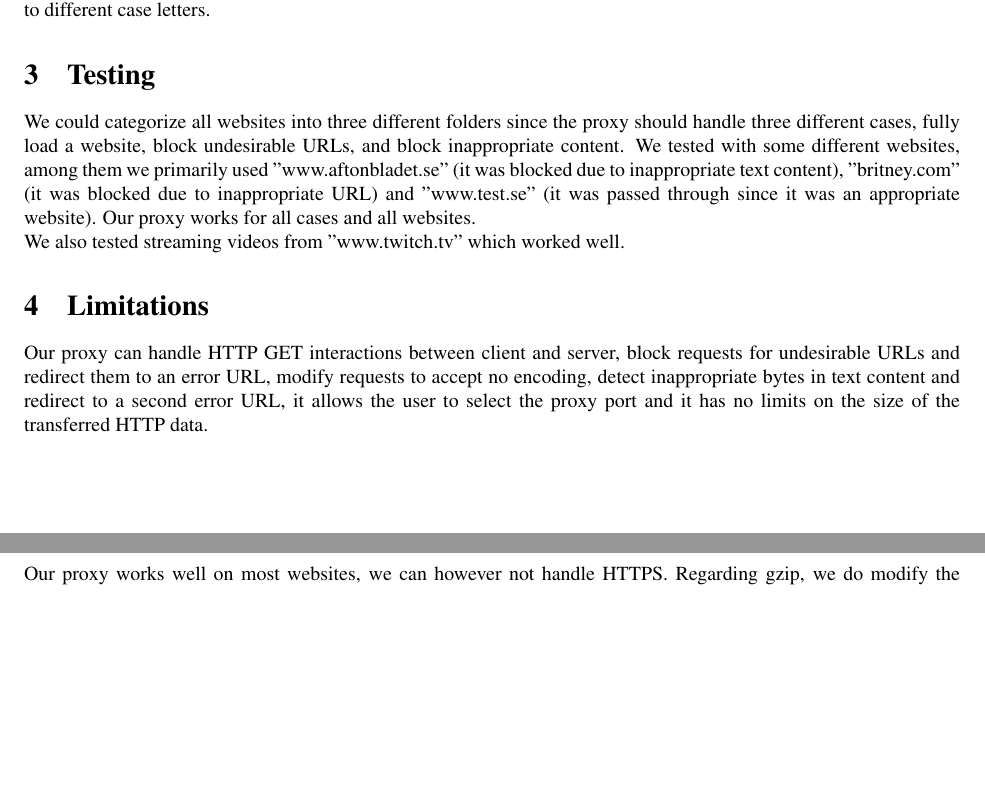
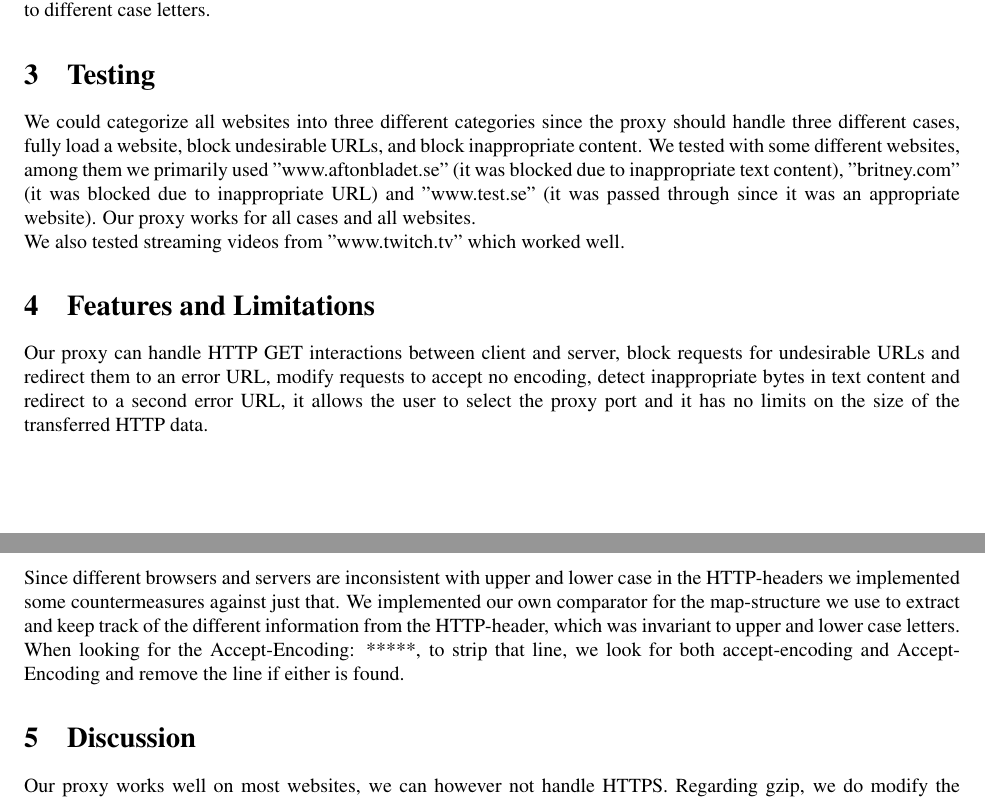
Before and after one commit to tobyndax/TDTS06, a LaTeX document (NetNinny/report/report.tex): two parts of pages 3 and 4 of 4, joined at a grey line, cut so that both start at the same text, the shorter picture padded with empty space. Compiled offline with pdfLaTeX.

Commit message:
Small spelling

```diff
--- a/NetNinny/report/report.tex
+++ b/NetNinny/report/report.tex
@@ -81,7 +81,7 @@ URLs to lower case letters which makes our proxy block insensitive to different
 case letters.
 
 \section{Testing}
-We could categorize all websites into three different folders since the
+We could categorize all websites into three different categories since the
 proxy should handle three different cases, fully load a website,
 block undesirable URLs, and block inappropriate content. We tested with some
 different websites, among them we primarily used "www.aftonbladet.se"
@@ -91,12 +91,23 @@ it was an appropriate website). Our proxy works for all cases and all websites.
 
 We also tested streaming videos from "www.twitch.tv" which worked well.
 
-\section{Limitations}
+\section{Features and Limitations}
 Our proxy can handle HTTP GET interactions between client and server,
 block requests for undesirable URLs and redirect them to an error URL,
 modify requests to accept no encoding, detect inappropriate bytes in text
 content and redirect to a second error URL, it allows the user to select the
 proxy port and it has no limits on the size of the transferred HTTP data.
+
+Since different browsers and servers are inconsistent with upper and lower case
+in the HTTP-headers we implemented some countermeasures against just that.
+We implemented our own comparator for the map-structure we use to extract and
+ keep track of the different information from the HTTP-header, which was invariant
+ to upper and lower case letters.
+
+When looking for the Accept-Encoding: *****, to strip that line, we look for both
+accept-encoding and Accept-Encoding and remove the line if either is found.
+
+
 
 \section{Discussion}
 Our proxy works well on most websites, we can however not handle HTTPS.
```
